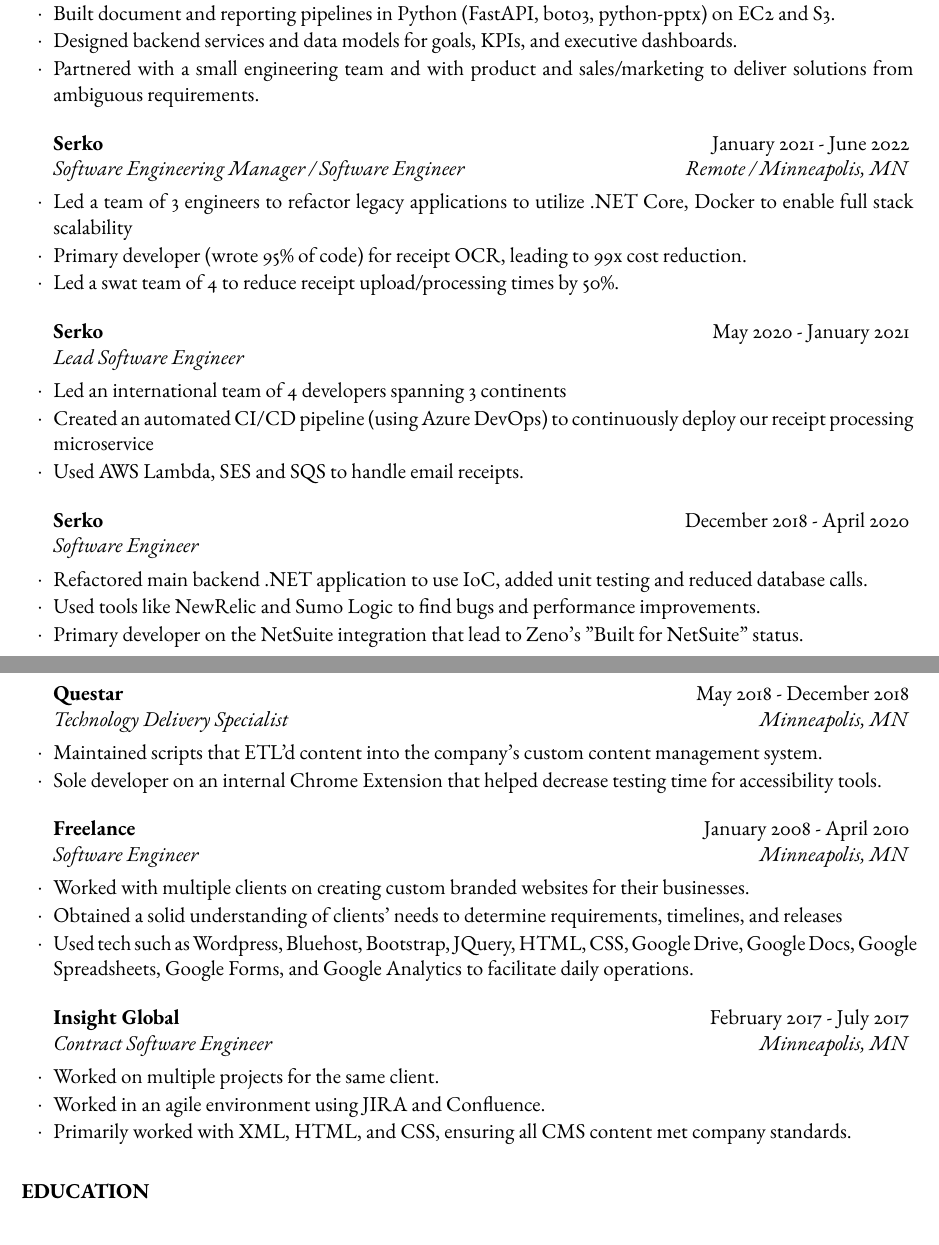
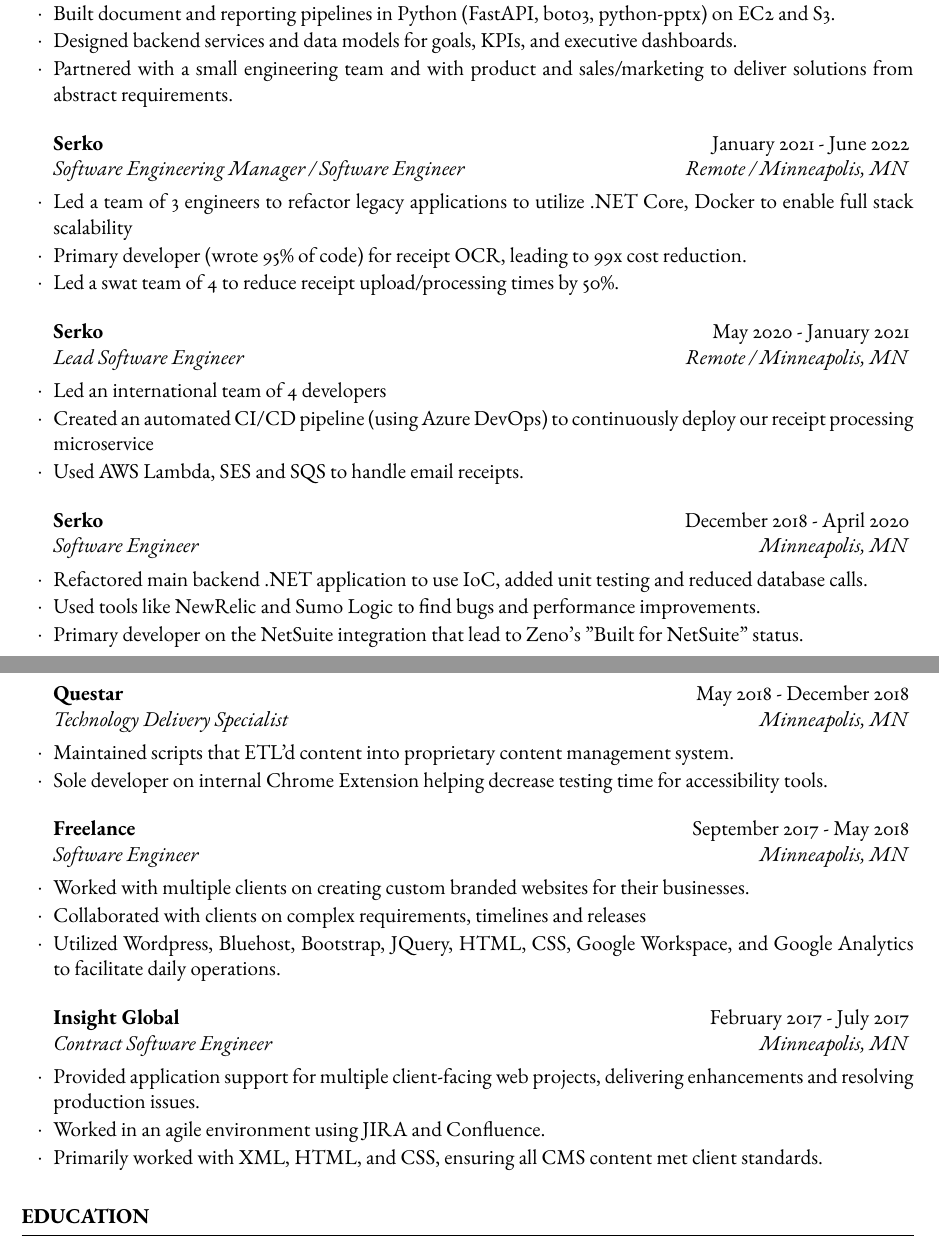
Before and after one commit to tthoraldson/resume, a LaTeX CV (TheresaThoraldson_CV.tex): two parts of pages 1 and 2 of 2, joined at a grey line, cut so that both start at the same text. Compiled offline with pdfLaTeX.

Commit message:
incorporated feedback

```diff
--- a/TheresaThoraldson_CV.tex
+++ b/TheresaThoraldson_CV.tex
@@ -71,7 +71,7 @@
 		\item Lead engineer for Python-based AI and analytics systems on AWS using LangChain and DSPy.
 		\item Built document and reporting pipelines in Python (FastAPI, boto3, python-pptx) on EC2 and S3.
 		\item Designed backend services and data models for goals, KPIs, and executive dashboards.
-		\item Partnered with a small engineering team and with product and sales/marketing to deliver solutions from ambiguous requirements.
+		\item Partnered with a small engineering team and with product and sales/marketing to deliver solutions from abstract requirements.
 	\end{rSubsection}
 
 
@@ -83,12 +83,12 @@
 		\item Primary developer (wrote 95\% of code) for receipt OCR, leading to 99x cost reduction.
 		\item Led a swat team of 4 to reduce receipt upload/processing times by 50\%.
 	\end{rSubsection}
-	\begin{rSubsection}{Serko}{May 2020 - January 2021}{Lead Software Engineer}{}
-		\item Led an international team of 4 developers spanning 3 continents
+	\begin{rSubsection}{Serko}{May 2020 - January 2021}{Lead Software Engineer}{Remote / Minneapolis, MN}
+		\item Led an international team of 4 developers
 		\item Created an automated CI/CD pipeline (using Azure DevOps) to continuously deploy our receipt processing microservice
 		\item Used AWS Lambda, SES and SQS to handle email receipts.
 	\end{rSubsection}
-	\begin{rSubsection}{Serko}{December 2018 - April 2020}{Software Engineer}{}
+	\begin{rSubsection}{Serko}{December 2018 - April 2020}{Software Engineer}{Minneapolis, MN}
 		\item Refactored main backend .NET application to use IoC, added unit testing and reduced database calls.
 		\item Used tools like NewRelic and Sumo Logic to find bugs and performance improvements.
 		\item Primary developer on the NetSuite integration that lead to Zeno's "Built for NetSuite" status.
@@ -98,24 +98,24 @@
 %- Questear -----------------------------------------------
 
 	\begin{rSubsection}{Questar}{May 2018 - December 2018}{Technology Delivery Specialist}{Minneapolis, MN}
-		\item Maintained scripts that ETL'd content into the company’s custom content management system.
-		\item Sole developer on an internal Chrome Extension that helped decrease testing time for accessibility tools.
+		\item Maintained scripts that ETL'd content into proprietary content management system.
+		\item Sole developer on internal Chrome Extension helping decrease testing time for accessibility tools.
 	\end{rSubsection}
 
 %- Freelance -----------------------------------------------
 
-\begin{rSubsection}{Freelance}{January 2008 - April 2010}{Software Engineer}{Minneapolis, MN}
+\begin{rSubsection}{Freelance}{September 2017 - May 2018}{Software Engineer}{Minneapolis, MN}
 	\item Worked with multiple clients on creating custom branded websites for their businesses.
-	\item Obtained a solid understanding of clients' needs to determine requirements, timelines, and releases
-	\item Used tech such as Wordpress, Bluehost, Bootstrap, JQuery, HTML, CSS, Google Drive, Google Docs, Google Spreadsheets, Google Forms, and Google Analytics to facilitate daily operations.
+	\item Collaborated with clients on complex requirements, timelines and releases
+	\item Utilized Wordpress, Bluehost, Bootstrap, JQuery, HTML, CSS, Google Workspace, and Google Analytics to facilitate daily operations.
 \end{rSubsection}
 
 %- Insight Global -----------------------------------------------
 
 	\begin{rSubsection}{Insight Global}{February 2017 - July 2017}{Contract Software Engineer}{Minneapolis, MN}
-		\item Worked on multiple projects for the same client.
+		\item Provided application support for multiple client-facing web projects, delivering enhancements and resolving production issues.
 		\item Worked in an agile environment using JIRA and Confluence.
-		\item Primarily worked with XML, HTML, and CSS, ensuring all CMS content met company standards.
+		\item Primarily worked with XML, HTML, and CSS, ensuring all CMS content met client standards.
 	\end{rSubsection}
 
 \end{rSection}
```
Also changed, not shown: TheresaThoraldson_CV.pdf.
